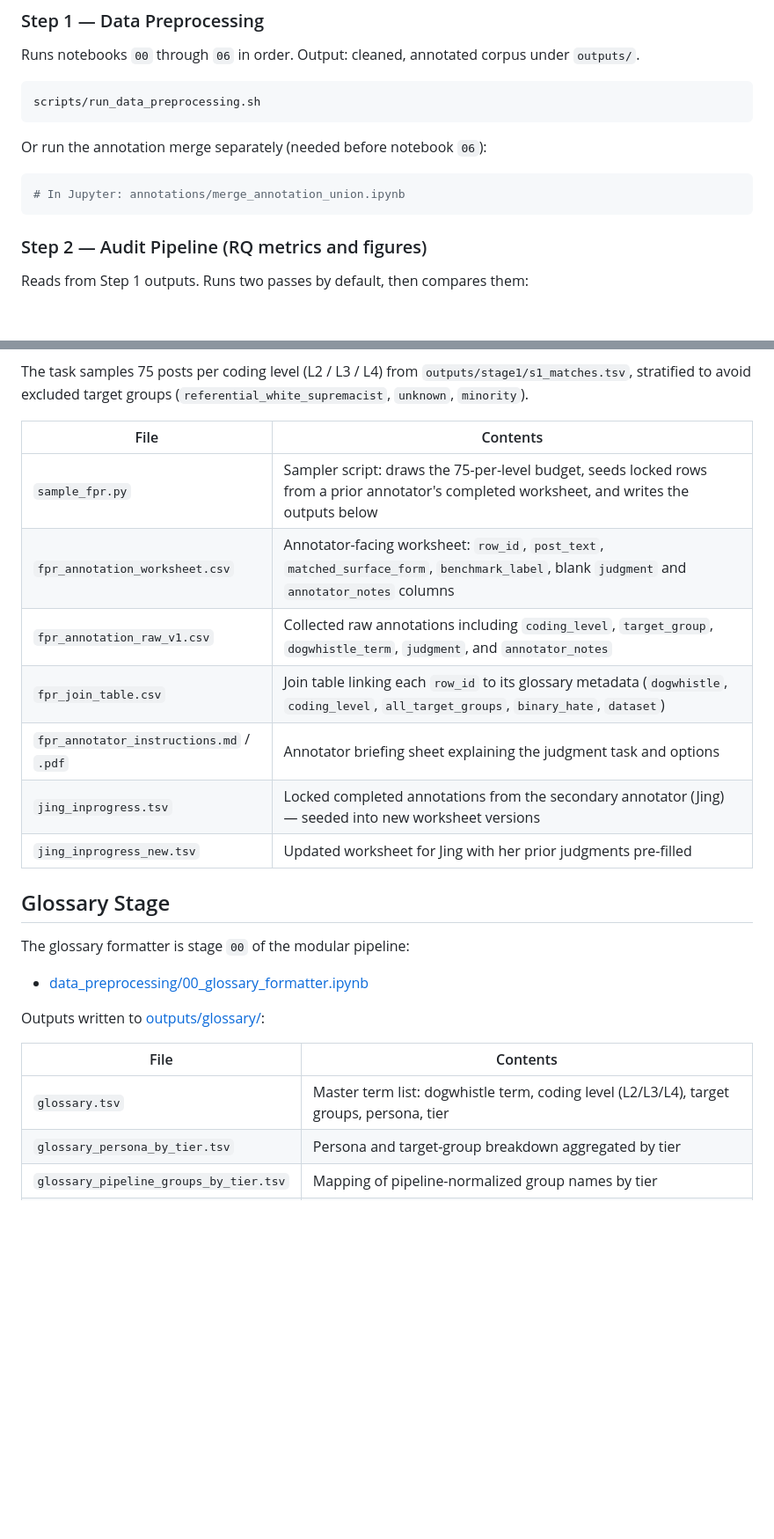
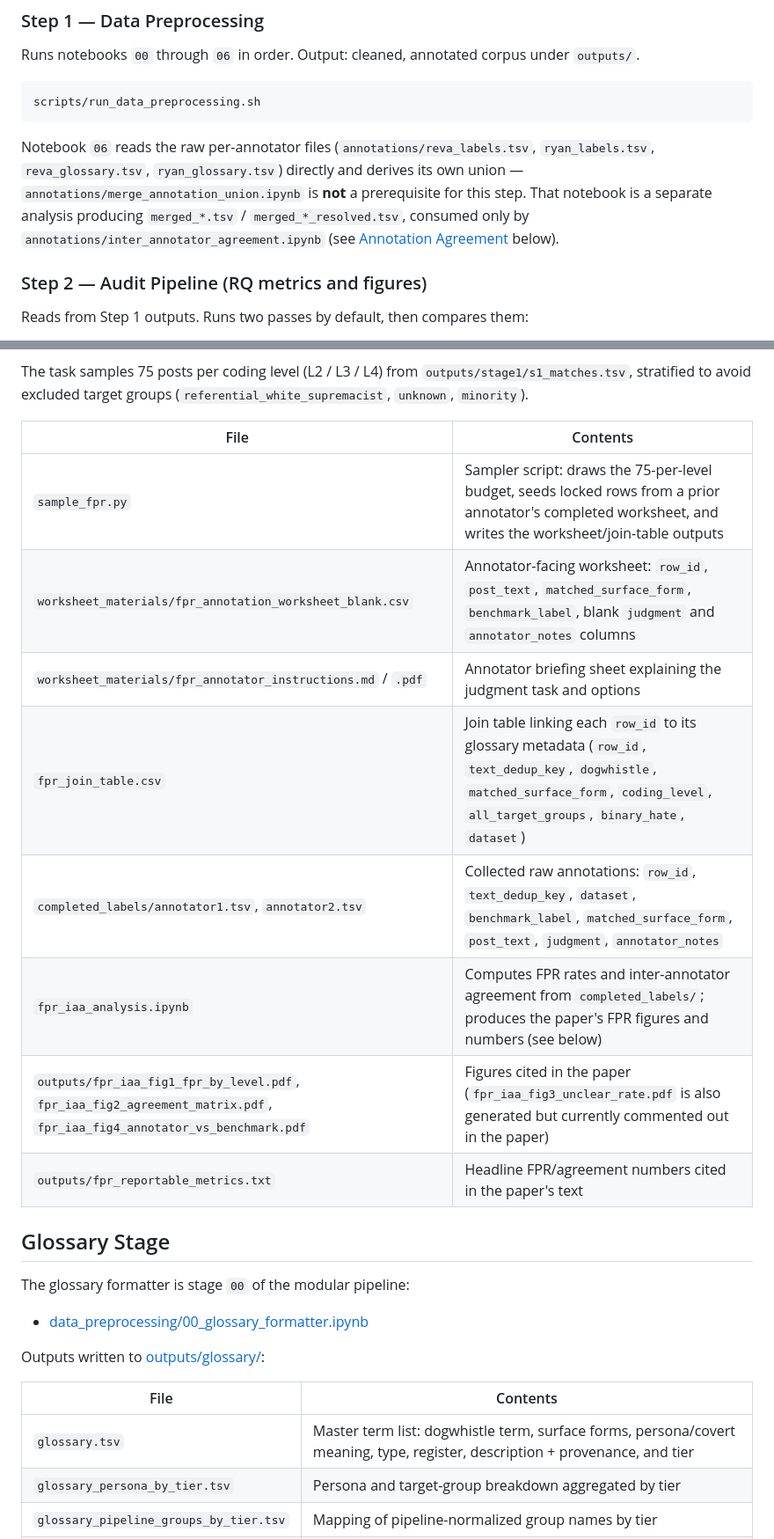
Before and after one commit to Reva-h/Auditing-Dogwhistle-Coverage, a Markdown page: README.md, 2 parts joined by grey strips. Shown at 88% size. Drawn GitHub-style; blank space fills up the shorter version.

````diff
--- a/README.md
+++ b/README.md
@@ -26,11 +26,13 @@ Runs notebooks `00` through `06` in order.  Output: cleaned, annotated corpus un
 scripts/run_data_preprocessing.sh
 ```
 
-Or run the annotation merge separately (needed before notebook `06`):
-
-```bash
-# In Jupyter: annotations/merge_annotation_union.ipynb
-```
+Notebook `06` reads the raw per-annotator files (`annotations/reva_labels.tsv`,
+`ryan_labels.tsv`, `reva_glossary.tsv`, `ryan_glossary.tsv`) directly and
+derives its own union — `annotations/merge_annotation_union.ipynb` is **not**
+a prerequisite for this step. That notebook is a separate analysis producing
+`merged_*.tsv` / `merged_*_resolved.tsv`, consumed only by
+`annotations/inter_annotator_agreement.ipynb` (see
+[Annotation Agreement](#annotation-agreement) below).
 
 ### Step 2 — Audit Pipeline (RQ metrics and figures)
 
@@ -199,13 +200,14 @@ The task samples 75 posts per coding level (L2 / L3 / L4) from `outputs/stage1/s
 
 | File | Contents |
 |---|---|
-| `sample_fpr.py` | Sampler script: draws the 75-per-level budget, seeds locked rows from a prior annotator's completed worksheet, and writes the outputs below |
-| `fpr_annotation_worksheet.csv` | Annotator-facing worksheet: `row_id`, `post_text`, `matched_surface_form`, `benchmark_label`, blank `judgment` and `annotator_notes` columns |
-| `fpr_annotation_raw_v1.csv` | Collected raw annotations including `coding_level`, `target_group`, `dogwhistle_term`, `judgment`, and `annotator_notes` |
-| `fpr_join_table.csv` | Join table linking each `row_id` to its glossary metadata (`dogwhistle`, `coding_level`, `all_target_groups`, `binary_hate`, `dataset`) |
-| `fpr_annotator_instructions.md` / `.pdf` | Annotator briefing sheet explaining the judgment task and options |
-| `jing_inprogress.tsv` | Locked completed annotations from the secondary annotator (Jing) — seeded into new worksheet versions |
-| `jing_inprogress_new.tsv` | Updated worksheet for Jing with her prior judgments pre-filled |
+| `sample_fpr.py` | Sampler script: draws the 75-per-level budget, seeds locked rows from a prior annotator's completed worksheet, and writes the worksheet/join-table outputs |
+| `worksheet_materials/fpr_annotation_worksheet_blank.csv` | Annotator-facing worksheet: `row_id`, `post_text`, `matched_surface_form`, `benchmark_label`, blank `judgment` and `annotator_notes` columns |
+| `worksheet_materials/fpr_annotator_instructions.md` / `.pdf` | Annotator briefing sheet explaining the judgment task and options |
+| `fpr_join_table.csv` | Join table linking each `row_id` to its glossary metadata (`row_id`, `text_dedup_key`, `dogwhistle`, `matched_surface_form`, `coding_level`, `all_target_groups`, `binary_hate`, `dataset`) |
+| `completed_labels/annotator1.tsv`, `annotator2.tsv` | Collected raw annotations: `row_id`, `text_dedup_key`, `dataset`, `benchmark_label`, `matched_surface_form`, `post_text`, `judgment`, `annotator_notes` |
+| `fpr_iaa_analysis.ipynb` | Computes FPR rates and inter-annotator agreement from `completed_labels/`; produces the paper's FPR figures and numbers (see below) |
+| `outputs/fpr_iaa_fig1_fpr_by_level.pdf`, `fpr_iaa_fig2_agreement_matrix.pdf`, `fpr_iaa_fig4_annotator_vs_benchmark.pdf` | Figures cited in the paper (`fpr_iaa_fig3_unclear_rate.pdf` is also generated but currently commented out in the paper) |
+| `outputs/fpr_reportable_metrics.txt` | Headline FPR/agreement numbers cited in the paper's text |
 
 ## Glossary Stage
 
@@ -217,7 +219,7 @@ Outputs written to [outputs/glossary/](outputs/glossary/):
 
 | File | Contents |
 |---|---|
-| `glossary.tsv` | Master term list: dogwhistle term, coding level (L2/L3/L4), target groups, persona, tier |
+| `glossary.tsv` | Master term list: dogwhistle term, surface forms, persona/covert meaning, type, register, description + provenance, and tier |
 | `glossary_persona_by_tier.tsv` | Persona and target-group breakdown aggregated by tier |
 | `glossary_pipeline_groups_by_tier.tsv` | Mapping of pipeline-normalized group names by tier |
 | `glossary_sparse_t12.tsv` | Glossary restricted to tiers 1+2 — input to the robustness (`tier12`) pipeline variant |
````
Also changed, not shown: other parts of README.md (+5 -6 lines), annotations/README.md (+30 -5 lines), data_preprocessing/README.md (+9 -5 lines).
